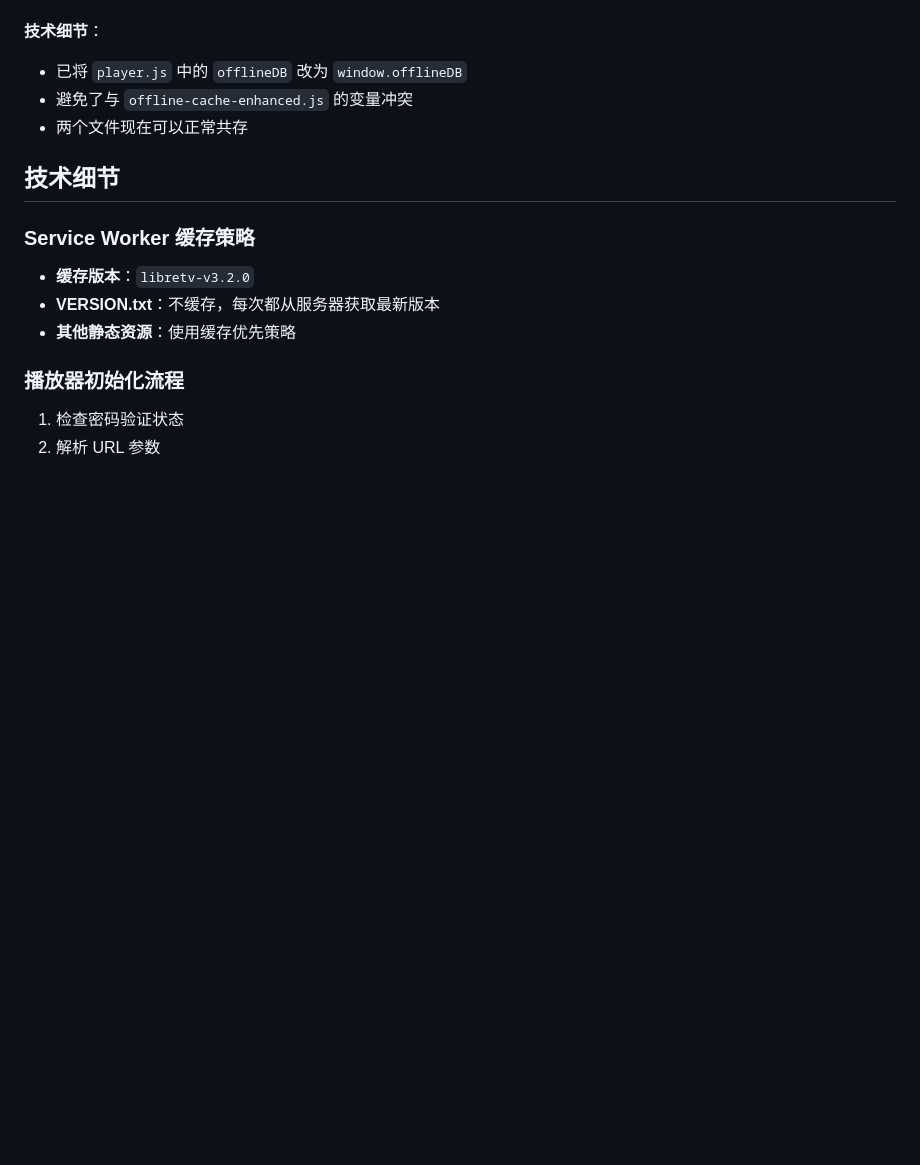
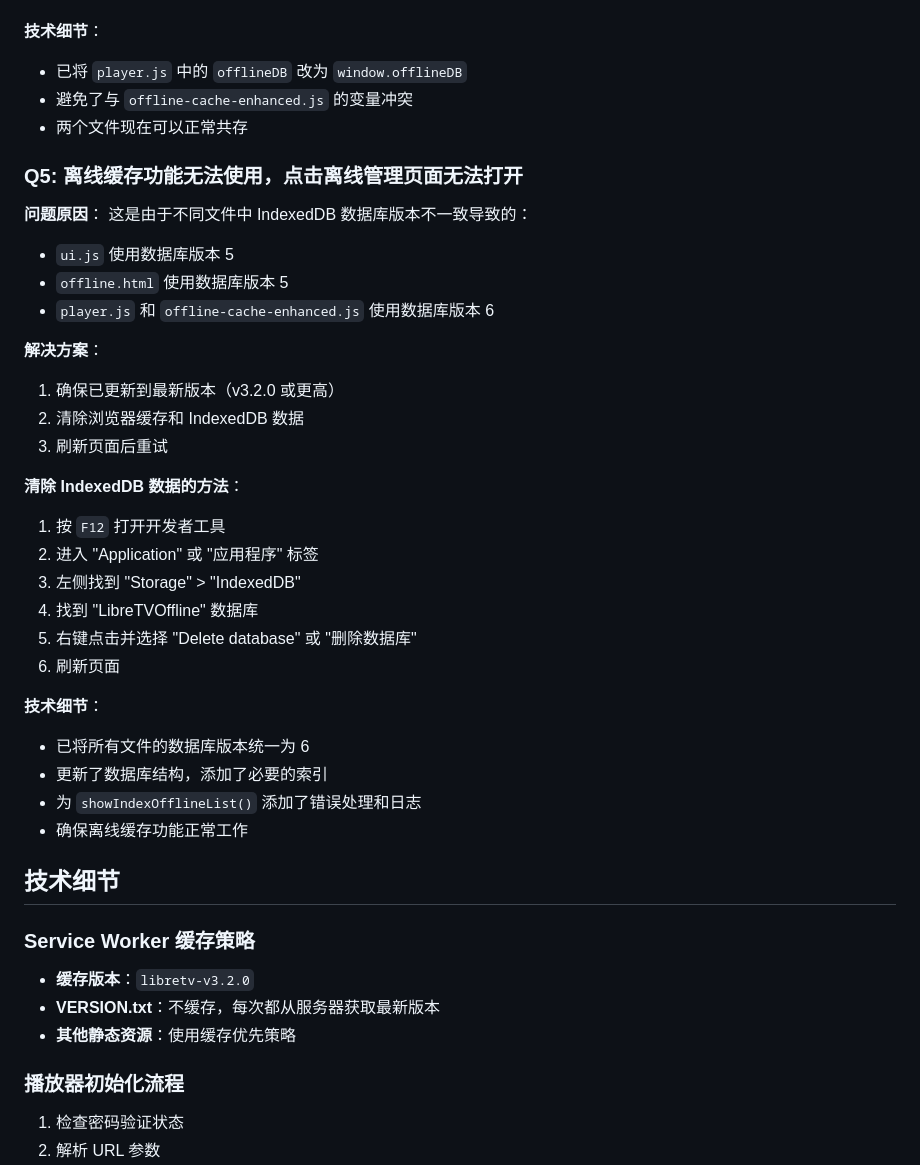
Before and after one commit to axioslog/LibreTV, a Markdown page: FIX_VERIFICATION_GUIDE.md, the part around the change. GitHub-like rendering; blank space fills up the shorter version.

```diff
--- a/FIX_VERIFICATION_GUIDE.md
+++ b/FIX_VERIFICATION_GUIDE.md
@@ -183,6 +183,33 @@
 - 避免了与 `offline-cache-enhanced.js` 的变量冲突
 - 两个文件现在可以正常共存
 
+### Q5: 离线缓存功能无法使用，点击离线管理页面无法打开
+
+**问题原因**：
+这是由于不同文件中 IndexedDB 数据库版本不一致导致的：
+- `ui.js` 使用数据库版本 5
+- `offline.html` 使用数据库版本 5
+- `player.js` 和 `offline-cache-enhanced.js` 使用数据库版本 6
+
+**解决方案**：
+1. 确保已更新到最新版本（v3.2.0 或更高）
+2. 清除浏览器缓存和 IndexedDB 数据
+3. 刷新页面后重试
+
+**清除 IndexedDB 数据的方法**：
+1. 按 `F12` 打开开发者工具
+2. 进入 "Application" 或 "应用程序" 标签
+3. 左侧找到 "Storage" > "IndexedDB"
+4. 找到 "LibreTVOffline" 数据库
+5. 右键点击并选择 "Delete database" 或 "删除数据库"
+6. 刷新页面
+
+**技术细节**：
+- 已将所有文件的数据库版本统一为 6
+- 更新了数据库结构，添加了必要的索引
+- 为 `showIndexOfflineList()` 添加了错误处理和日志
+- 确保离线缓存功能正常工作
+
 ## 技术细节
 
 ### Service Worker 缓存策略
```
Also changed, not shown: README.md (+2 -0 lines).
